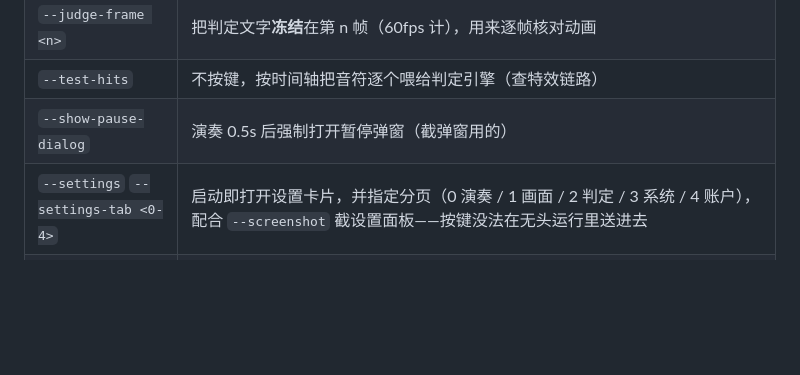
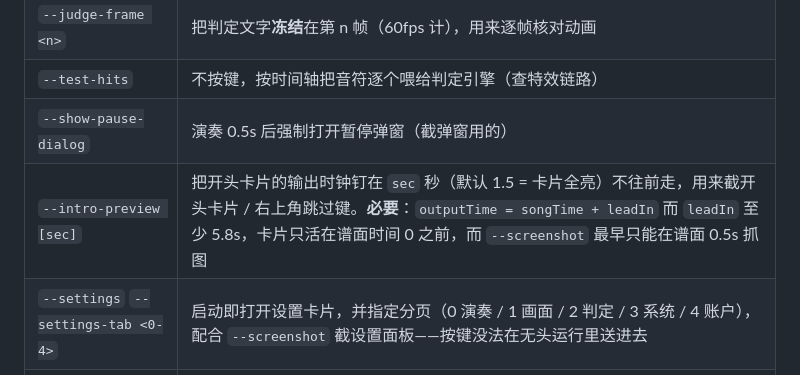
Before and after one commit to BSOD-MEMZ/CppSekai, a Markdown page: CLI.md, the part around the change. Drawn GitHub-style; blank space fills up the shorter version.

```diff
--- a/CLI.md
+++ b/CLI.md
@@ -117,6 +117,7 @@
 | `--judge-frame <n>` | 把判定文字**冻结**在第 n 帧（60fps 计），用来逐帧核对动画 |
 | `--test-hits` | 不按键，按时间轴把音符逐个喂给判定引擎（查特效链路） |
 | `--show-pause-dialog` | 演奏 0.5s 后强制打开暂停弹窗（截弹窗用的） |
+| `--intro-preview [sec]` | 把开头卡片的输出时钟钉在 `sec` 秒（默认 1.5 = 卡片全亮）不往前走，用来截开头卡片 / 右上角跳过键。**必要**：`outputTime = songTime + leadIn` 而 `leadIn` 至少 5.8s，卡片只活在谱面时间 0 之前，而 `--screenshot` 最早只能在谱面 0.5s 抓图 |
 | `--settings` `--settings-tab <0-4>` | 启动即打开设置卡片，并指定分页（0 演奏 / 1 画面 / 2 判定 / 3 系统 / 4 账户），配合 `--screenshot` 截设置面板——按键没法在无头运行里送进去 |
 | `--select-id <musicId>` | 启动就停在选曲列表里这首歌上（截图 / 下载器交接用），首帧定位不会被列表初始布局覆盖 |
 | `--ui-scale <n>` | 选曲 / 结算画面的界面缩放（`1.0` = 正好填满窗口，可用范围 0.7~1.5）。**只影响这两个画面**，演奏界面和 HUD 不受影响；设置卡片的「画面」页有同一个滑杆，值存进 `userdata.json` |
```
Also changed, not shown: AGENTS.md (+20 -1 lines), README.md (+2 -2 lines), assets/mmw/ui/skip.png (added), 5 other files.
